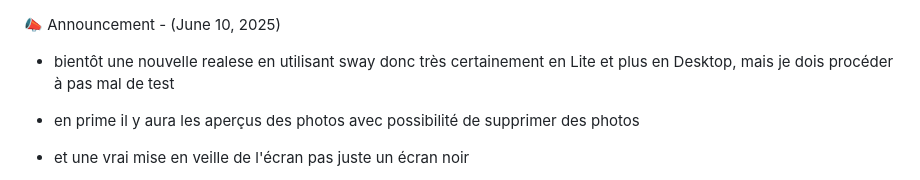
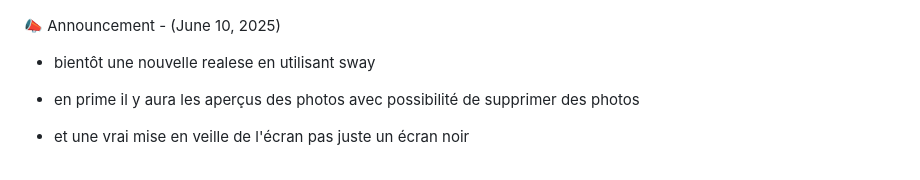
Before and after one commit to gotenash/Pimmich, a Markdown page: README.md, the part around the change. Rendered like a GitHub page.

```diff
--- a/README.md
+++ b/README.md
@@ -1,5 +1,5 @@
 📣 Announcement - (June 10, 2025)
-- bientôt une nouvelle realese en utilisant sway donc très certainement  en Lite et plus en Desktop, mais je dois procéder à pas mal de test
+- bientôt une nouvelle realese en utilisant sway
 - en prime il y aura les aperçus des photos avec possibilité de supprimer des photos
 - et une vrai mise en veille de l'écran pas juste un écran noir
 
```
